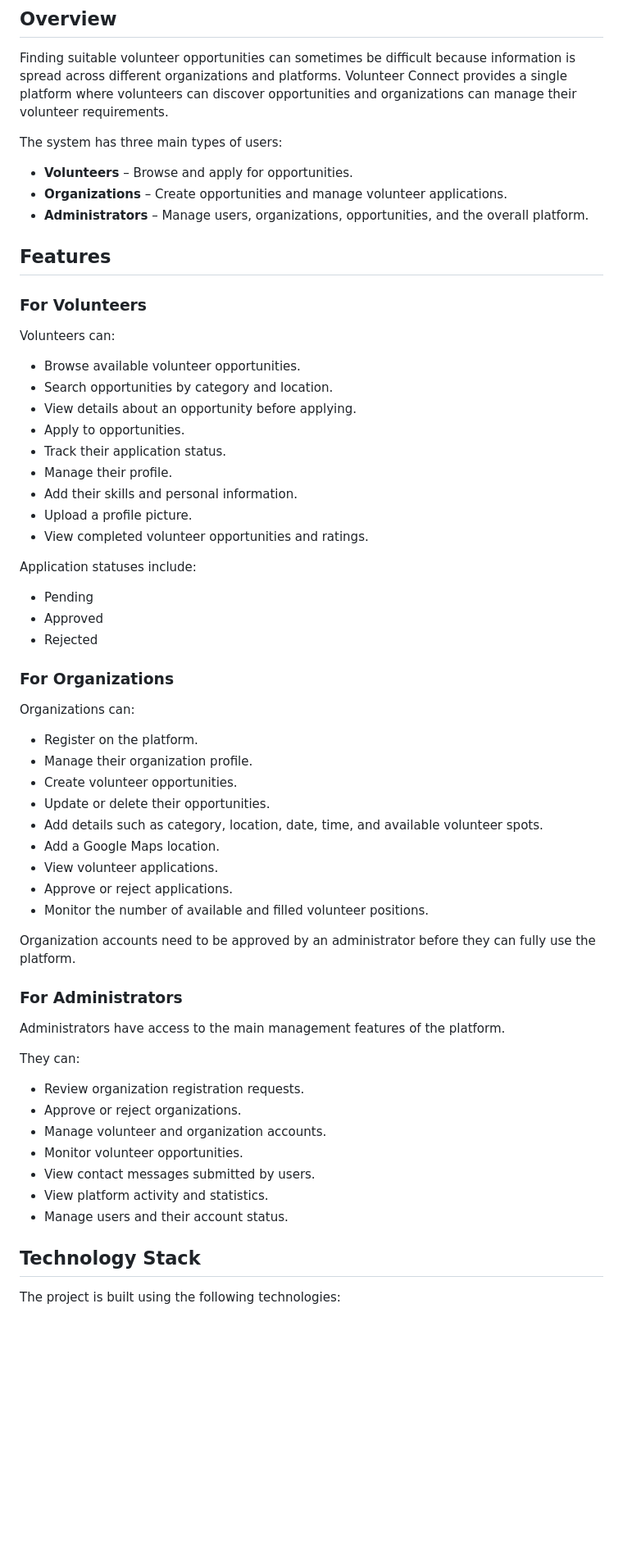
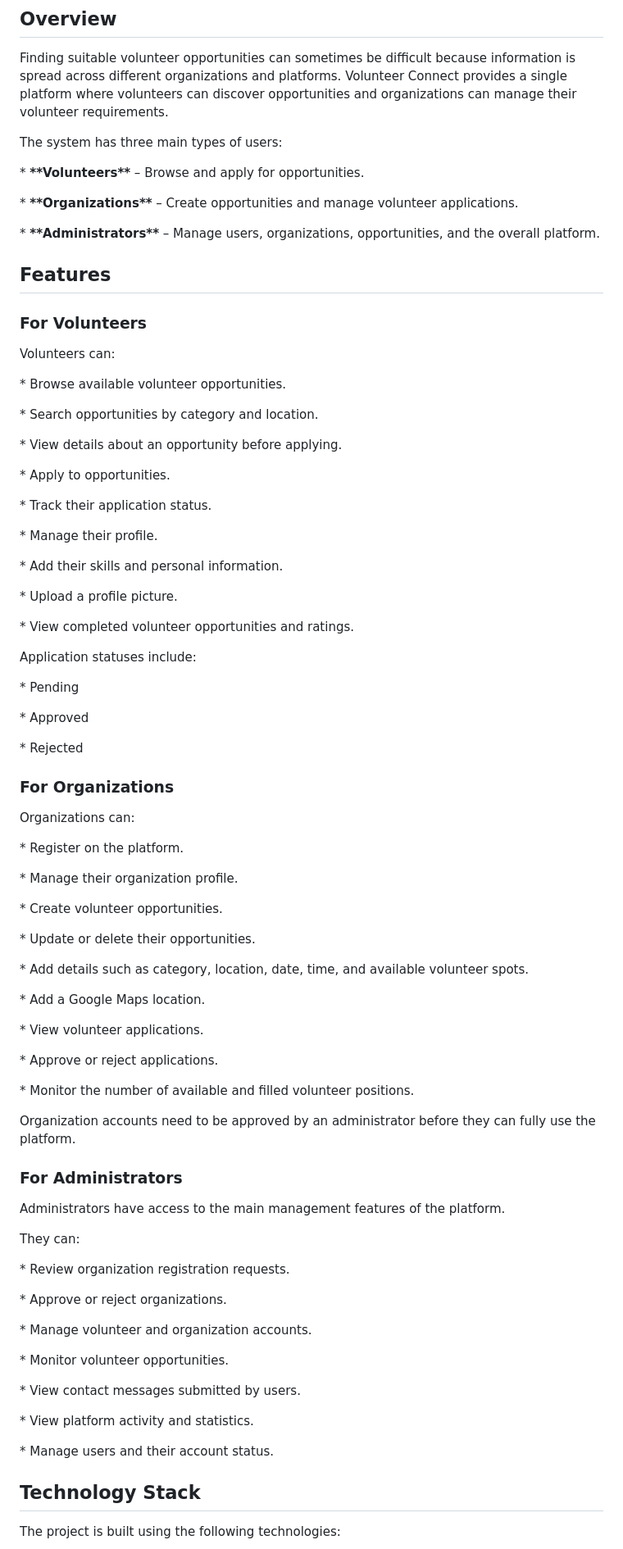
Before and after one commit to bstoficial/volunteer-connect, a Markdown page: README.md, the part around one of its changes. Shown at 82% size. Drawn GitHub-style; blank space fills up the shorter version.

Commit message:
Update Volunteer Connect

```diff
--- a/README.md
+++ b/README.md
@@ -10,9 +10,11 @@ Finding suitable volunteer opportunities can sometimes be difficult because info
 
 The system has three main types of users:
 
-* **Volunteers** – Browse and apply for opportunities.
-* **Organizations** – Create opportunities and manage volunteer applications.
-* **Administrators** – Manage users, organizations, opportunities, and the overall platform.
+\* **\*\*Volunteers\*\*** – Browse and apply for opportunities.
+
+\* **\*\*Organizations\*\*** – Create opportunities and manage volunteer applications.
+
+\* **\*\*Administrators\*\*** – Manage users, organizations, opportunities, and the overall platform.
 
 ## Features
 
@@ -20,35 +22,53 @@ The system has three main types of users:
 
 Volunteers can:
 
-* Browse available volunteer opportunities.
-* Search opportunities by category and location.
-* View details about an opportunity before applying.
-* Apply to opportunities.
-* Track their application status.
-* Manage their profile.
-* Add their skills and personal information.
-* Upload a profile picture.
-* View completed volunteer opportunities and ratings.
+\* Browse available volunteer opportunities.
+
+\* Search opportunities by category and location.
+
+\* View details about an opportunity before applying.
+
+\* Apply to opportunities.
+
+\* Track their application status.
+
+\* Manage their profile.
+
+\* Add their skills and personal information.
+
+\* Upload a profile picture.
+
+\* View completed volunteer opportunities and ratings.
 
 Application statuses include:
 
-* Pending
-* Approved
-* Rejected
+\* Pending
+
+\* Approved
+
+\* Rejected
 
 ### For Organizations
 
 Organizations can:
 
-* Register on the platform.
-* Manage their organization profile.
-* Create volunteer opportunities.
-* Update or delete their opportunities.
-* Add details such as category, location, date, time, and available volunteer spots.
-* Add a Google Maps location.
-* View volunteer applications.
-* Approve or reject applications.
-* Monitor the number of available and filled volunteer positions.
+\* Register on the platform.
+
+\* Manage their organization profile.
+
+\* Create volunteer opportunities.
+
+\* Update or delete their opportunities.
+
+\* Add details such as category, location, date, time, and available volunteer spots.
+
+\* Add a Google Maps location.
+
+\* View volunteer applications.
+
+\* Approve or reject applications.
+
+\* Monitor the number of available and filled volunteer positions.
 
 Organization accounts need to be approved by an administrator before they can fully use the platform.
 
@@ -58,13 +78,19 @@ Administrators have access to the main management features of the platform.
 
 They can:
 
-* Review organization registration requests.
-* Approve or reject organizations.
-* Manage volunteer and organization accounts.
-* Monitor volunteer opportunities.
-* View contact messages submitted by users.
-* View platform activity and statistics.
-* Manage users and their account status.
+\* Review organization registration requests.
+
+\* Approve or reject organizations.
+
+\* Manage volunteer and organization accounts.
+
+\* Monitor volunteer opportunities.
+
+\* View contact messages submitted by users.
+
+\* View platform activity and statistics.
+
+\* Manage users and their account status.
 
 ## Technology Stack
 
```
Also changed, not shown: other parts of README.md (+315 -145 lines).
